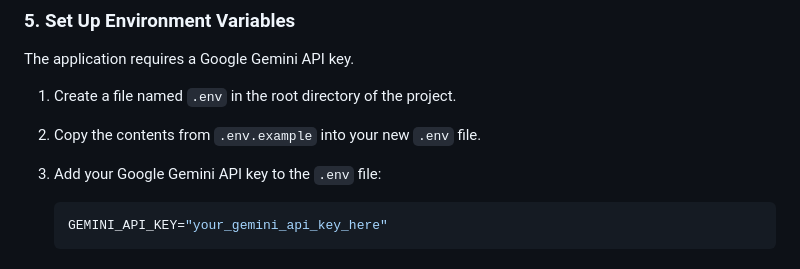
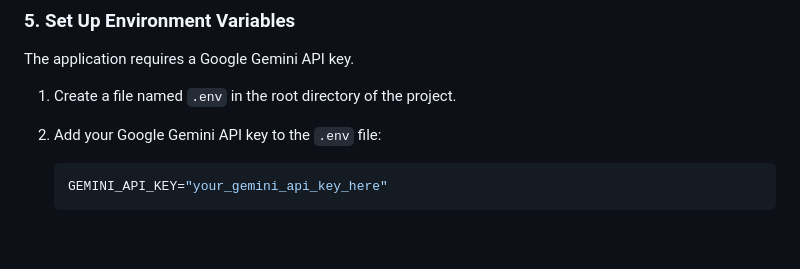
Before and after one commit to CodeBloodedDeveloper/PYRAG, a Markdown page: README.md, the part around the change. Drawn GitHub-style; blank space fills up the shorter version.

````diff
--- a/README.md
+++ b/README.md
@@ -62,9 +62,7 @@ The application requires a Google Gemini API key.
 
 1.  Create a file named `.env` in the root directory of the project.
 
-2.  Copy the contents from `.env.example` into your new `.env` file.
-
-3.  Add your Google Gemini API key to the `.env` file:
+2.  Add your Google Gemini API key to the `.env` file:
 
     ```env
     GEMINI_API_KEY="your_gemini_api_key_here"
````
